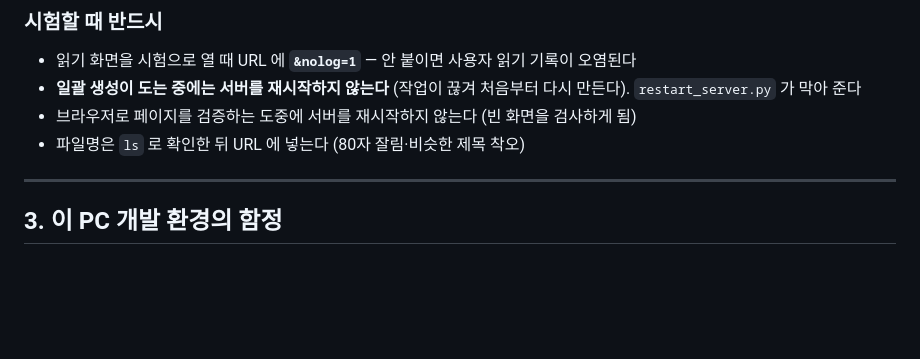
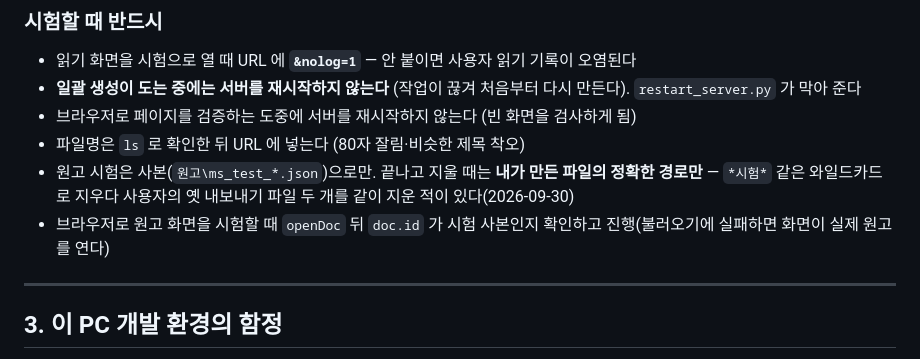
Before and after one commit to hiyunsang/Athenaeum, a Markdown page: CLAUDE.md, the part around the change. Rendered like a GitHub page; blank space fills up the shorter version.

Commit message:
CLAUDE.md: 원고 시험 뒤 정리·화면 시험 주의 두 줄
Co-Authored-By: Claude Fable 5.1 <noreply@anthropic.com>

```diff
--- a/CLAUDE.md
+++ b/CLAUDE.md
@@ -74,6 +74,8 @@ POST: `/api/generate`(요약·번역) `/api/ask`(질문) `/api/tags` `/api/label
 - **일괄 생성이 도는 중에는 서버를 재시작하지 않는다** (작업이 끊겨 처음부터 다시 만든다). `restart_server.py` 가 막아 준다
 - 브라우저로 페이지를 검증하는 도중에 서버를 재시작하지 않는다 (빈 화면을 검사하게 됨)
 - 파일명은 `ls` 로 확인한 뒤 URL 에 넣는다 (80자 잘림·비슷한 제목 착오)
+- 원고 시험은 사본(`원고\ms_test_*.json`)으로만. 끝나고 지울 때는 **내가 만든 파일의 정확한 경로만** — `*시험*` 같은 와일드카드로 지우다 사용자의 옛 내보내기 파일 두 개를 같이 지운 적이 있다(2026-09-30)
+- 브라우저로 원고 화면을 시험할 때 `openDoc` 뒤 `doc.id` 가 시험 사본인지 확인하고 진행(불러오기에 실패하면 화면이 실제 원고를 연다)
 
 ---
 
```
